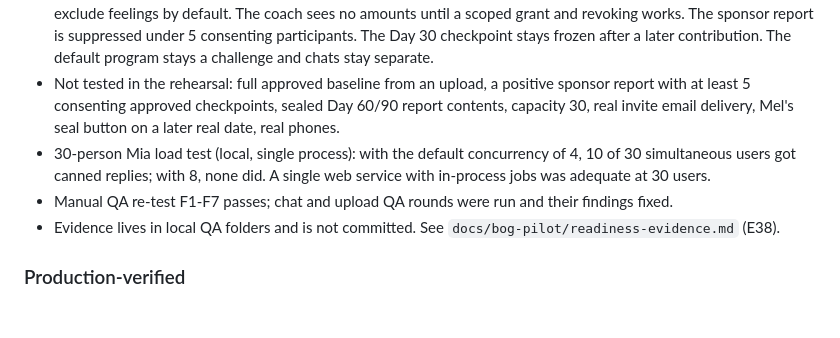
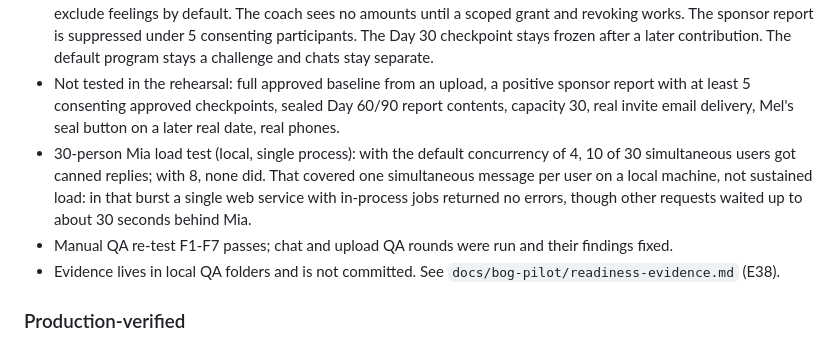
Before and after one commit to Shimizu-Technology/household-cfo, a Markdown page: docs/current-state.md, the part around the change. Rendered like a GitHub page; blank space fills up the shorter version.

```diff
--- a/docs/current-state.md
+++ b/docs/current-state.md
@@ -50,7 +50,7 @@ Status as of October 18, 2026 (Guam). The BOG savings challenge (30 participants
 
 - Full BOG rehearsal on main 6068ee16 (before #207 and #208): 53 pass, 3 fail, 5 blocked across journeys A-I. All 3 failures and the related follow-ups were fixed in #207 and #208. The rehearsal covered admin-created program with Mel as owner, Mel's own setup and launch, 8 invited participants, admin opening with audit history, the opens-soon state, joining with a $500, $300 or postponed target, daily purchases (place, optional feelings), no-spend days, missed days staying unknown, and pause/reopen. Money agreed everywhere it was shown: a $100 contribution, $25.50 evidence and a $25 withdrawal gave $75 reported and $0.50 supported in the UI, API, Mia, coach summary and Day 30 snapshot. An optional $300 card with unknown APR produced no invented ranking or payoff. Exports exclude feelings by default. The coach sees no amounts until a scoped grant and revoking works. The sponsor report is suppressed under 5 consenting participants. The Day 30 checkpoint stays frozen after a later contribution. The default program stays a challenge and chats stay separate.
 - Not tested in the rehearsal: full approved baseline from an upload, a positive sponsor report with at least 5 consenting approved checkpoints, sealed Day 60/90 report contents, capacity 30, real invite email delivery, Mel's seal button on a later real date, real phones.
-- 30-person Mia load test (local, single process): with the default concurrency of 4, 10 of 30 simultaneous users got canned replies; with 8, none did. A single web service with in-process jobs was adequate at 30 users.
+- 30-person Mia load test (local, single process): with the default concurrency of 4, 10 of 30 simultaneous users got canned replies; with 8, none did. That covered one simultaneous message per user on a local machine, not sustained load: in that burst a single web service with in-process jobs returned no errors, though other requests waited up to about 30 seconds behind Mia.
 - Manual QA re-test F1-F7 passes; chat and upload QA rounds were run and their findings fixed.
 - Evidence lives in local QA folders and is not committed. See `docs/bog-pilot/readiness-evidence.md` (E38).
 
```
Also changed, not shown: docs/bog-pilot/readiness-evidence.md (+1 -1 lines).
